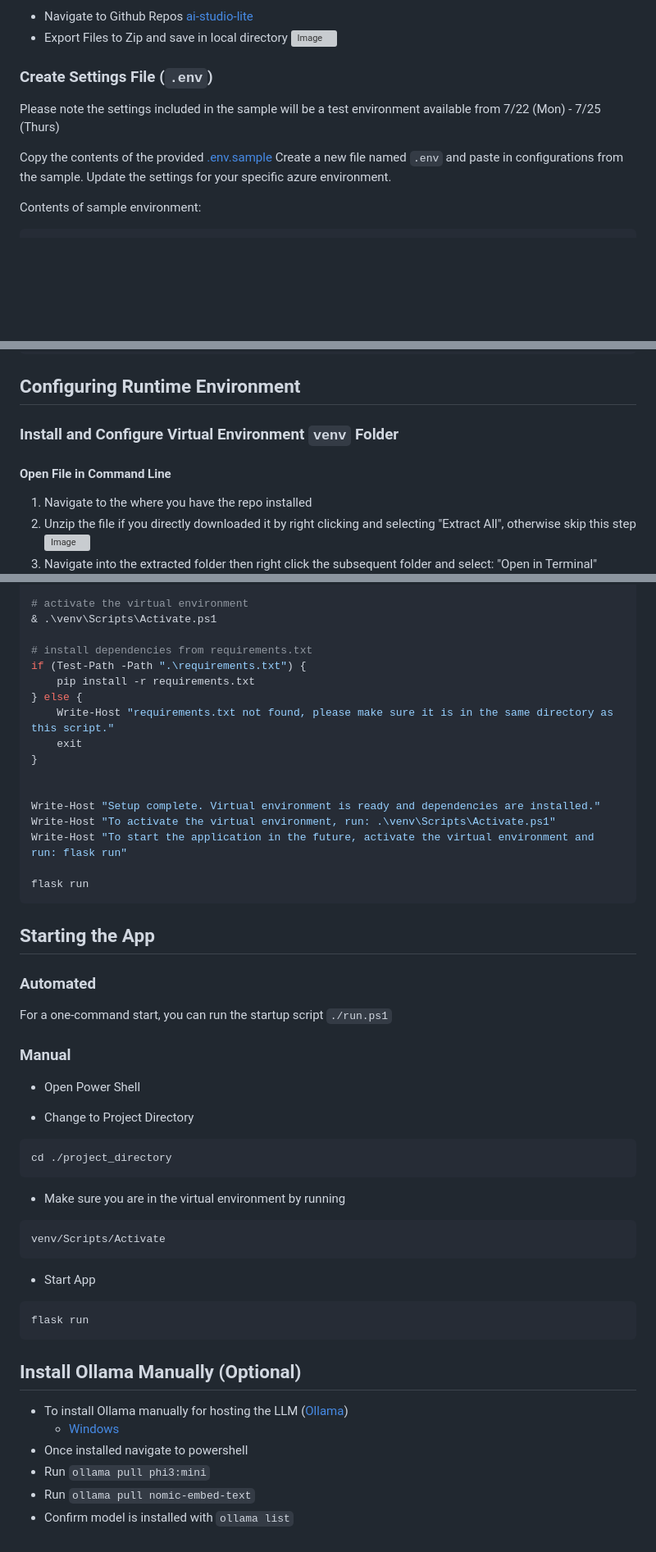
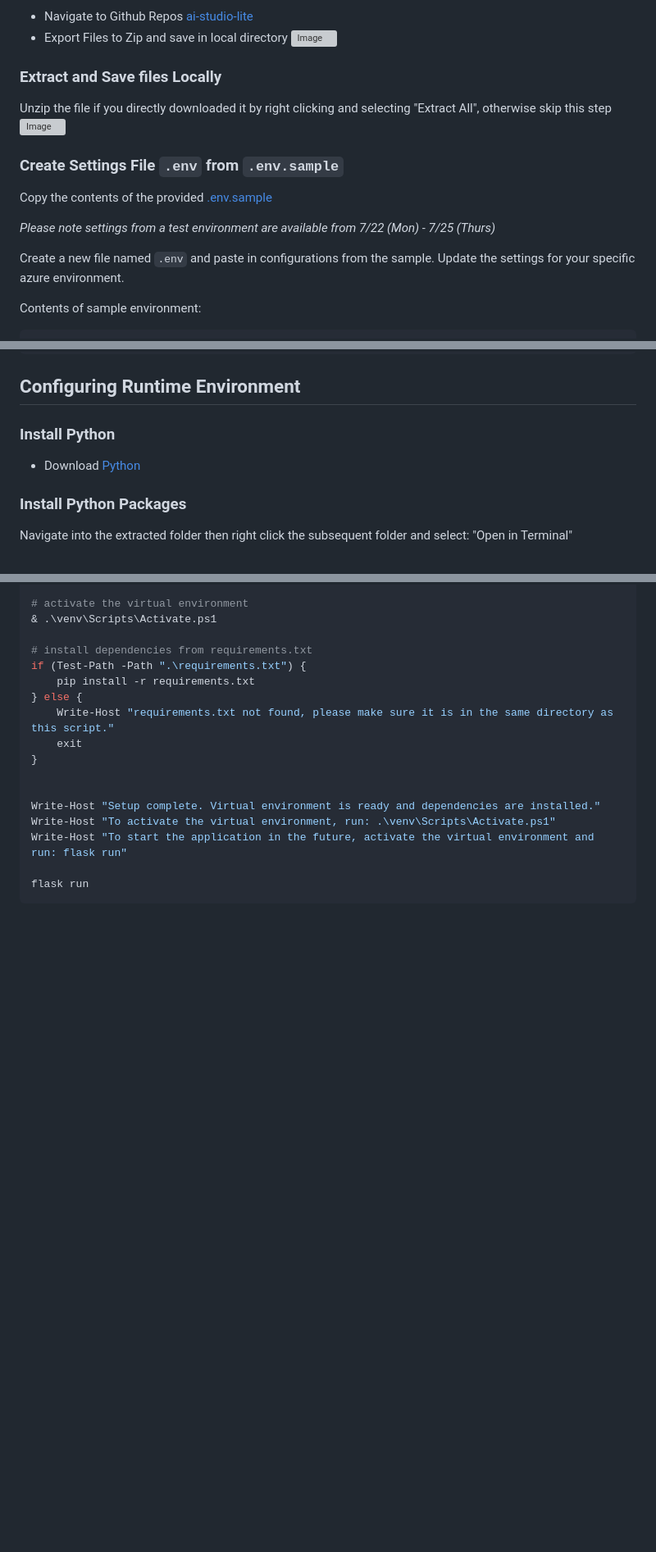
Before and after one commit to Orange-County-Superior-Court/ai-studio-lite, a Markdown page: README.md, 3 parts joined by grey strips. Shown at 82% size. Rendered like a GitHub page; blank space fills up the shorter version; grey boxes are pictures that could not be loaded.

````diff
--- a/README.md
+++ b/README.md
@@ -28,11 +28,17 @@ git clone https://github.com/Orange-County-Superior-Court/ai-studio-lite
 - Export Files to Zip and save in local directory
 ![Image](./documentation/reference_images/export_files.png)
 
-### Create Settings File (```.env```)
+### Extract and Save files Locally
 
-Please note the settings included in the sample will be a test environment available from 7/22 (Mon) - 7/25 (Thurs)
+Unzip the file if you directly downloaded it by right clicking and selecting "Extract All", otherwise skip this step
+![Image](./documentation/reference_images/Extract.png)
+
+### Create Settings File ```.env``` from ```.env.sample```
 
 Copy the contents of the provided [.env.sample](./.env.sample)
+
+*Please note settings from a test environment are available from 7/22 (Mon) - 7/25 (Thurs)*
+
 Create a new file named ```.env``` and paste in configurations from the sample. Update the settings for your specific azure environment.
 
 Contents of sample environment:
@@ -57,13 +63,12 @@ ChatbotId = 'general-chatbot'
 
 ## Configuring Runtime Environment
 
-### Install and Configure Virtual Environment ```venv``` Folder
+### Install Python
 
-#### Open File in Command Line
+- Download [Python](https://www.python.org/ftp/python/3.10.11/python-3.10.11-amd64.exe)
 
-1. Navigate to the where you have the repo installed
-2. Unzip the file if you directly downloaded it by right clicking and selecting "Extract All", otherwise skip this step
-![Image](./documentation/reference_images/Extract.png)
-3. Navigate into the extracted folder then right click the subsequent folder and select: "Open in Terminal"
+### Install Python Packages
+
+Navigate into the extracted folder then right click the subsequent folder and select: "Open in Terminal"
 ![Image](./documentation/reference_images/Terminal.png)
 
@@ -429,40 +467,3 @@ Write-Host "To start the application in the future, activate the virtual environ
 
 flask run
 ```
-
-## Starting the App
-
-### Automated
-
-For a one-command start, you can run the startup script ```./run.ps1```
-
-### Manual
-
-- Open Power Shell
-
-- Change to Project Directory
-
-``` powershell
-cd ./project_directory
-```
-
-- Make sure you are in the virtual environment by running
-
-``` powershell
-venv/Scripts/Activate
-```
-
-- Start App
-
-``` python
-flask run
-```
-
-## Install Ollama Manually (Optional)
-
-- To install Ollama manually for hosting the LLM ([Ollama](https://visualstudio.microsoft.com/visual-cpp-build-tools/))
-  - [Windows](https://ollama.com/download/OllamaSetup.exe)
-- Once installed navigate to powershell
-- Run ```ollama pull phi3:mini```
-- Run ```ollama pull nomic-embed-text```
-- Confirm model is installed with ```ollama list```
````
Also changed, not shown: other parts of README.md (+57 -24 lines).
